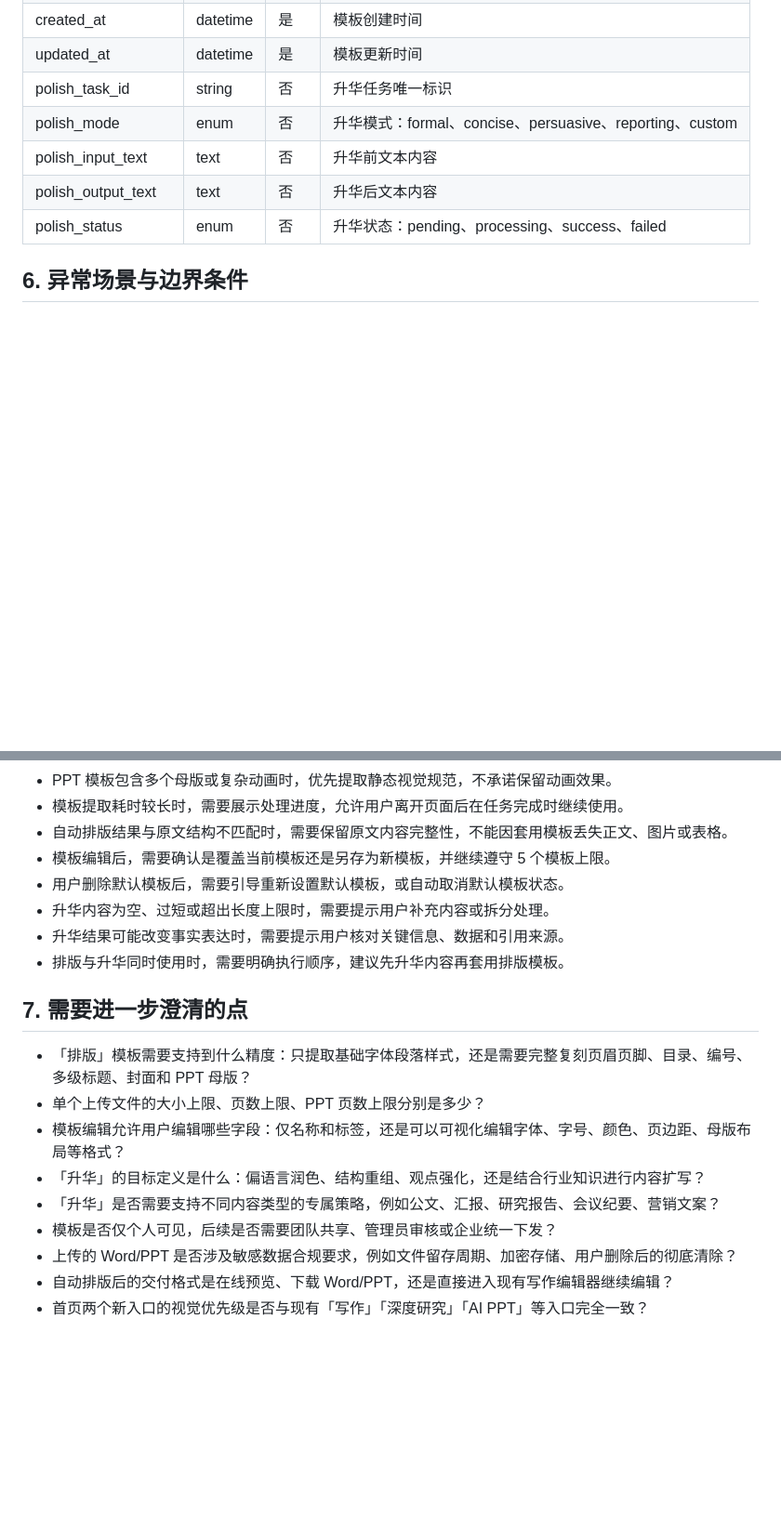
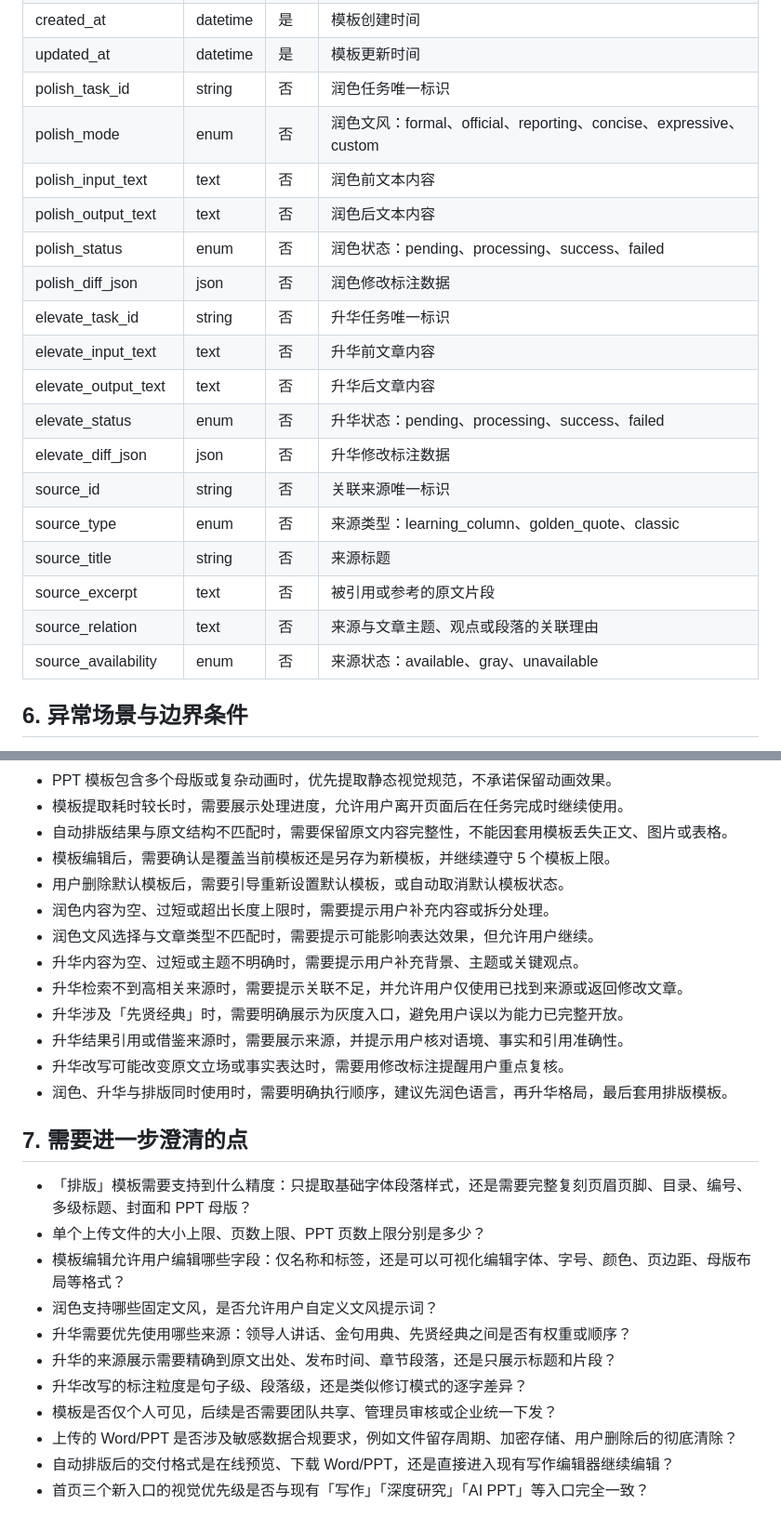
Before and after one commit to wfpepsi/mlt, a Markdown page: PRD.md, 2 parts joined by grey strips. Shown at 93% size. GitHub-like rendering; blank space fills up the shorter version.

Commit message:
Refine PRD for polish and elevation features
Co-authored-by: wfpepsi <wfpepsi@users.noreply.github.com>

```diff
--- a/PRD.md
+++ b/PRD.md
@@ -100,11 +122,23 @@ flowchart TD
 | last_used_at | datetime | 否 | 最近一次使用时间 |
 | created_at | datetime | 是 | 模板创建时间 |
 | updated_at | datetime | 是 | 模板更新时间 |
-| polish_task_id | string | 否 | 升华任务唯一标识 |
-| polish_mode | enum | 否 | 升华模式：formal、concise、persuasive、reporting、custom |
-| polish_input_text | text | 否 | 升华前文本内容 |
-| polish_output_text | text | 否 | 升华后文本内容 |
-| polish_status | enum | 否 | 升华状态：pending、processing、success、failed |
+| polish_task_id | string | 否 | 润色任务唯一标识 |
+| polish_mode | enum | 否 | 润色文风：formal、official、reporting、concise、expressive、custom |
+| polish_input_text | text | 否 | 润色前文本内容 |
+| polish_output_text | text | 否 | 润色后文本内容 |
+| polish_status | enum | 否 | 润色状态：pending、processing、success、failed |
+| polish_diff_json | json | 否 | 润色修改标注数据 |
+| elevate_task_id | string | 否 | 升华任务唯一标识 |
+| elevate_input_text | text | 否 | 升华前文章内容 |
+| elevate_output_text | text | 否 | 升华后文章内容 |
+| elevate_status | enum | 否 | 升华状态：pending、processing、success、failed |
+| elevate_diff_json | json | 否 | 升华修改标注数据 |
+| source_id | string | 否 | 关联来源唯一标识 |
+| source_type | enum | 否 | 来源类型：learning_column、golden_quote、classic |
+| source_title | string | 否 | 来源标题 |
+| source_excerpt | text | 否 | 被引用或参考的原文片段 |
+| source_relation | text | 否 | 来源与文章主题、观点或段落的关联理由 |
+| source_availability | enum | 否 | 来源状态：available、gray、unavailable |
 
 ## 6. 异常场景与边界条件
 
@@ -117,18 +151,25 @@ flowchart TD
 - 自动排版结果与原文结构不匹配时，需要保留原文内容完整性，不能因套用模板丢失正文、图片或表格。
 - 模板编辑后，需要确认是覆盖当前模板还是另存为新模板，并继续遵守 5 个模板上限。
 - 用户删除默认模板后，需要引导重新设置默认模板，或自动取消默认模板状态。
-- 升华内容为空、过短或超出长度上限时，需要提示用户补充内容或拆分处理。
-- 升华结果可能改变事实表达时，需要提示用户核对关键信息、数据和引用来源。
-- 排版与升华同时使用时，需要明确执行顺序，建议先升华内容再套用排版模板。
+- 润色内容为空、过短或超出长度上限时，需要提示用户补充内容或拆分处理。
+- 润色文风选择与文章类型不匹配时，需要提示可能影响表达效果，但允许用户继续。
+- 升华内容为空、过短或主题不明确时，需要提示用户补充背景、主题或关键观点。
+- 升华检索不到高相关来源时，需要提示关联不足，并允许用户仅使用已找到来源或返回修改文章。
+- 升华涉及「先贤经典」时，需要明确展示为灰度入口，避免用户误以为能力已完整开放。
+- 升华结果引用或借鉴来源时，需要展示来源，并提示用户核对语境、事实和引用准确性。
+- 升华改写可能改变原文立场或事实表达时，需要用修改标注提醒用户重点复核。
+- 润色、升华与排版同时使用时，需要明确执行顺序，建议先润色语言，再升华格局，最后套用排版模板。
 
 ## 7. 需要进一步澄清的点
 
 - 「排版」模板需要支持到什么精度：只提取基础字体段落样式，还是需要完整复刻页眉页脚、目录、编号、多级标题、封面和 PPT 母版？
 - 单个上传文件的大小上限、页数上限、PPT 页数上限分别是多少？
 - 模板编辑允许用户编辑哪些字段：仅名称和标签，还是可以可视化编辑字体、字号、颜色、页边距、母版布局等格式？
-- 「升华」的目标定义是什么：偏语言润色、结构重组、观点强化，还是结合行业知识进行内容扩写？
-- 「升华」是否需要支持不同内容类型的专属策略，例如公文、汇报、研究报告、会议纪要、营销文案？
+- 润色支持哪些固定文风，是否允许用户自定义文风提示词？
+- 升华需要优先使用哪些来源：领导人讲话、金句用典、先贤经典之间是否有权重或顺序？
+- 升华的来源展示需要精确到原文出处、发布时间、章节段落，还是只展示标题和片段？
+- 升华改写的标注粒度是句子级、段落级，还是类似修订模式的逐字差异？
 - 模板是否仅个人可见，后续是否需要团队共享、管理员审核或企业统一下发？
 - 上传的 Word/PPT 是否涉及敏感数据合规要求，例如文件留存周期、加密存储、用户删除后的彻底清除？
 - 自动排版后的交付格式是在线预览、下载 Word/PPT，还是直接进入现有写作编辑器继续编辑？
-- 首页两个新入口的视觉优先级是否与现有「写作」「深度研究」「AI PPT」等入口完全一致？
+- 首页三个新入口的视觉优先级是否与现有「写作」「深度研究」「AI PPT」等入口完全一致？
```
Also changed, not shown: other parts of PRD.md (+57 -35 lines).
